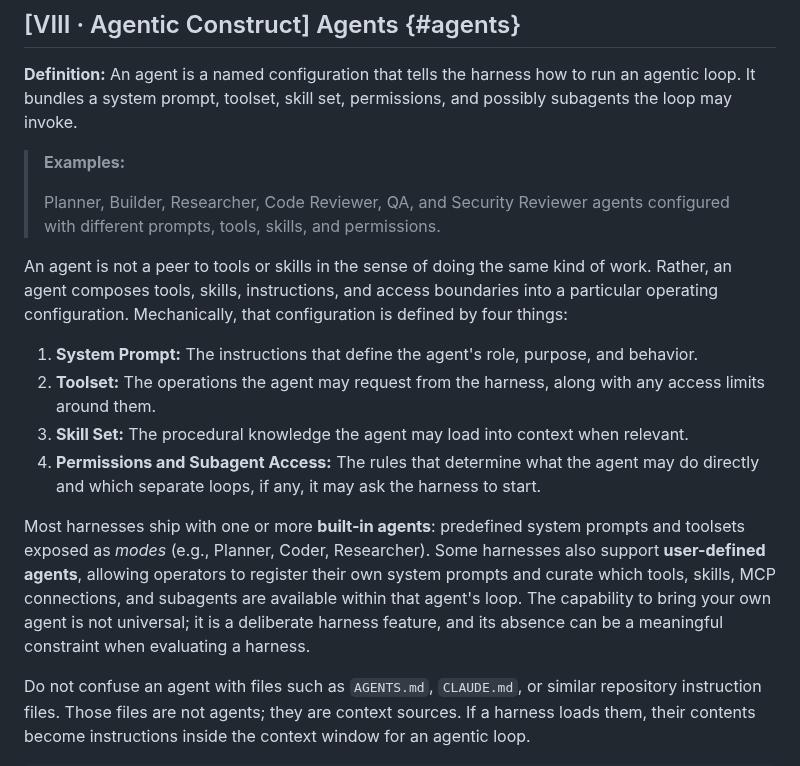
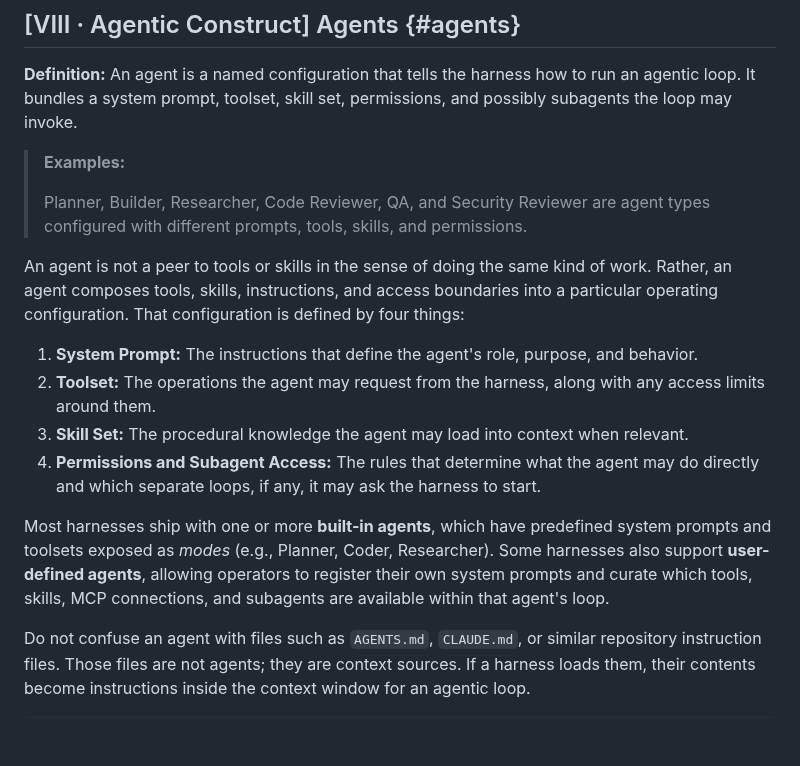
Before and after one commit to djschnei21/DemystifyingAI, a Markdown page: taxonomy.md, the part around one of its changes. Drawn GitHub-style; blank space fills up the shorter version.

```diff
--- a/taxonomy.md
+++ b/taxonomy.md
@@ -101,15 +101,15 @@ Note that this table flattens constructs onto comparable axes but does not captu
 
 > **Examples:**
 >
-> Planner, Builder, Researcher, Code Reviewer, QA, and Security Reviewer agents configured with different prompts, tools, skills, and permissions.
+> Planner, Builder, Researcher, Code Reviewer, QA, and Security Reviewer are agent types configured with different prompts, tools, skills, and permissions.
 
-An agent is not a peer to tools or skills in the sense of doing the same kind of work. Rather, an agent composes tools, skills, instructions, and access boundaries into a particular operating configuration. Mechanically, that configuration is defined by four things:
+An agent is not a peer to tools or skills in the sense of doing the same kind of work. Rather, an agent composes tools, skills, instructions, and access boundaries into a particular operating configuration. That configuration is defined by four things:
 1. **System Prompt:** The instructions that define the agent's role, purpose, and behavior.
 2. **Toolset:** The operations the agent may request from the harness, along with any access limits around them.
 3. **Skill Set:** The procedural knowledge the agent may load into context when relevant.
 4. **Permissions and Subagent Access:** The rules that determine what the agent may do directly and which separate loops, if any, it may ask the harness to start.
 
-Most harnesses ship with one or more **built-in agents**: predefined system prompts and toolsets exposed as *modes* (e.g., Planner, Coder, Researcher). Some harnesses also support **user-defined agents**, allowing operators to register their own system prompts and curate which tools, skills, MCP connections, and subagents are available within that agent's loop. The capability to bring your own agent is not universal; it is a deliberate harness feature, and its absence can be a meaningful constraint when evaluating a harness.
+Most harnesses ship with one or more **built-in agents**, which have predefined system prompts and toolsets exposed as *modes* (e.g., Planner, Coder, Researcher). Some harnesses also support **user-defined agents**, allowing operators to register their own system prompts and curate which tools, skills, MCP connections, and subagents are available within that agent's loop.
 
 Do not confuse an agent with files such as `AGENTS.md`, `CLAUDE.md`, or similar repository instruction files. Those files are not agents; they are context sources. If a harness loads them, their contents become instructions inside the context window for an agentic loop.
 
```
Also changed, not shown: other parts of taxonomy.md (+19 -15 lines).
